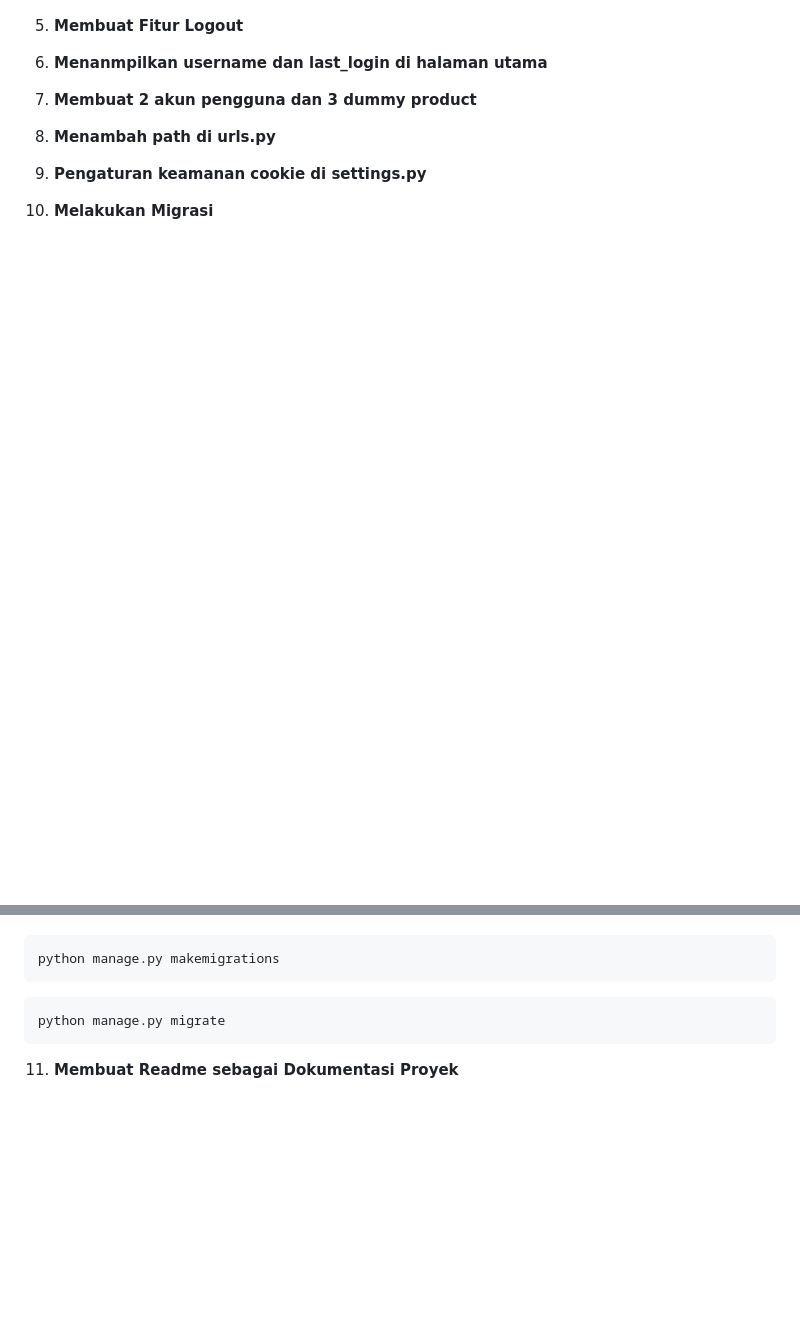
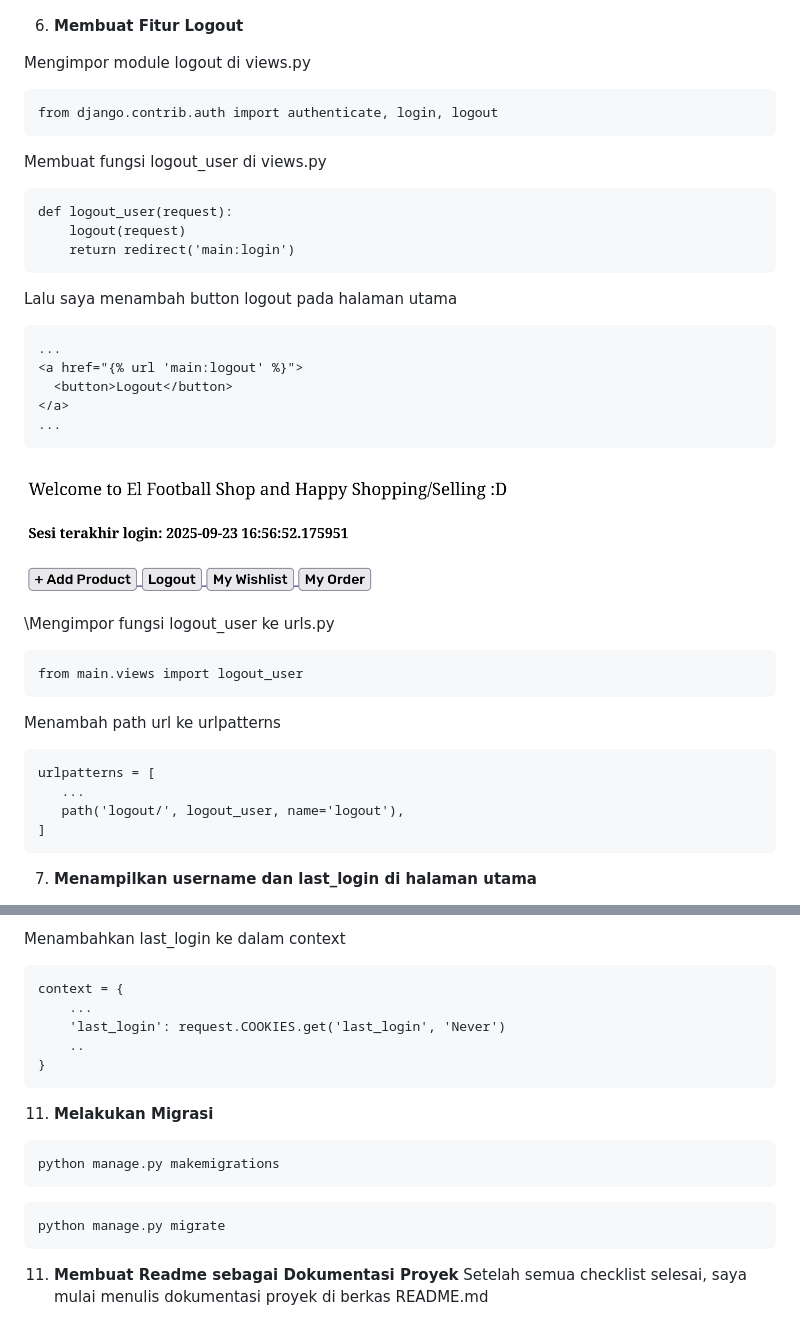
Before and after one commit to AsukaOurijya/el-football, a Markdown page: README.md, 2 parts joined by grey strips. Drawn GitHub-style; pictures changed too: button_logout.png (added); blank space fills up the shorter version.

````diff
--- a/README.md
+++ b/README.md
@@ -405,14 +408,43 @@ def login_user(request):
 Setelah itu, saya membuat login.html sebagai halaman login. \
 ![alt text](login_page.png)
 
-5. **Membuat Fitur Logout**
+6. **Membuat Fitur Logout**
 
-6. **Menanmpilkan username dan last_login di halaman utama**
+Mengimpor module logout di views.py
+```
+from django.contrib.auth import authenticate, login, logout
+```
 
-7. **Membuat 2 akun pengguna dan 3 dummy product**
+Membuat fungsi logout_user di views.py
+```
+def logout_user(request):
+    logout(request)
+    return redirect('main:login')
+```
 
-8. **Menambah path di urls.py**
+Lalu saya menambah button logout pada halaman utama
+```
+...
+<a href="{% url 'main:logout' %}">
+  <button>Logout</button>
+</a>
+...
+```
 
-9.  **Pengaturan keamanan cookie di settings.py**
+![alt text](button_logout.png)
 
-10.  **Melakukan Migrasi**
+\Mengimpor fungsi logout_user ke urls.py
+```
+from main.views import logout_user
+```
+
+Menambah path url ke urlpatterns
+```
+urlpatterns = [
+   ...
+   path('logout/', logout_user, name='logout'),
+]
+```
+
+7. **Menampilkan username dan last_login di halaman utama**
+
@@ -419,3 +497,13 @@ Setelah itu, saya membuat login.html sebagai halaman login. \
+Menambahkan last_login ke dalam context
+```
+context = {
+    ...
+    'last_login': request.COOKIES.get('last_login', 'Never')
+    ..
+}
+```
+
+11.   **Melakukan Migrasi**
 
 ```
 python manage.py makemigrations
@@ -426,3 +514,4 @@ python manage.py migrate
 ```
 
 11. **Membuat Readme sebagai Dokumentasi Proyek**
+Setelah semua checklist selesai, saya mulai menulis dokumentasi proyek di berkas README.md
````
Also changed, not shown: other parts of README.md (+49 -0 lines), ganti_akun.png (added), halaman_utama.png (added), 1 other file.
